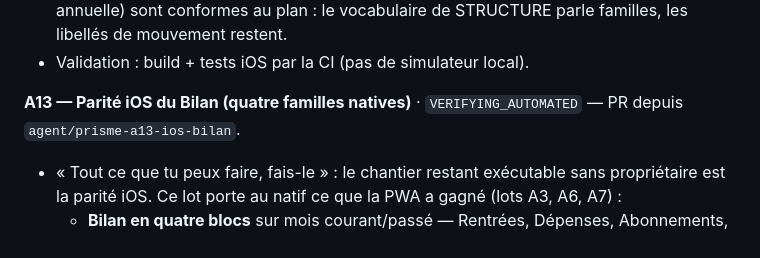
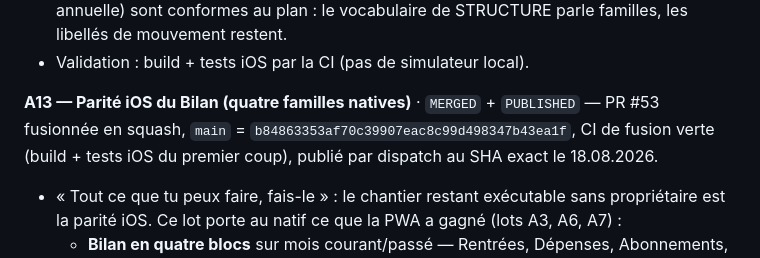
Before and after one commit to Mendestrading21/Budget-, a Markdown page: BUDGET_PRISME_STATUS.md, the part around the change. GitHub-like rendering.

Commit message:
docs(a13): statut A13 fusionné et publié (#54)
Claude-Session: https://claude.ai/code/session_01L6ZmLaGmVur3hRrSrxQGyG

Co-authored-by: Claude <noreply@anthropic.com>

```diff
--- a/BUDGET_PRISME_STATUS.md
+++ b/BUDGET_PRISME_STATUS.md
@@ -339,8 +339,11 @@ A8→A12 des quatre familles est entièrement livré.**
   STRUCTURE parle familles, les libellés de mouvement restent.
 - Validation : build + tests iOS par la CI (pas de simulateur local).
 
-**A13 — Parité iOS du Bilan (quatre familles natives)** ·
-`VERIFYING_AUTOMATED` — PR depuis `agent/prisme-a13-ios-bilan`.
+**A13 — Parité iOS du Bilan (quatre familles natives)** · `MERGED` +
+`PUBLISHED` — PR #53 fusionnée en squash, `main` =
+`b84863353af70c39907eac8c99d498347b43ea1f`, CI de fusion verte (build +
+tests iOS du premier coup), publié par dispatch au SHA exact le
+18.08.2026.
 
 - « Tout ce que tu peux faire, fais-le » : le chantier restant exécutable
   sans propriétaire est la parité iOS. Ce lot porte au natif ce que la
```
